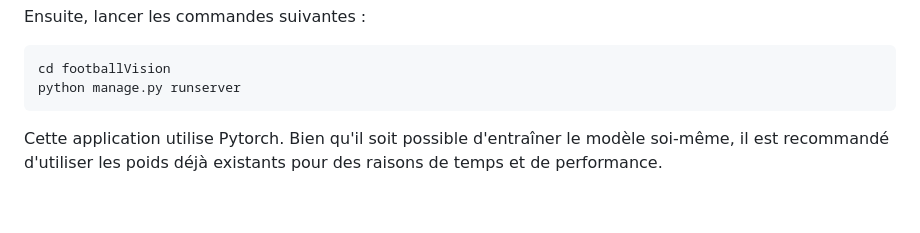
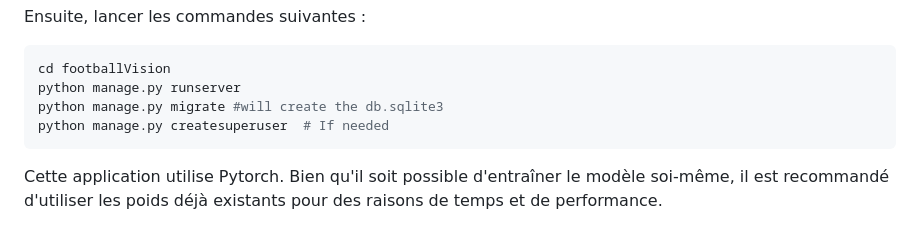
Before and after one commit to hassenebenamar/footballVision, a Markdown page: README.md, the part around the change. GitHub-like rendering; blank space fills up the shorter version.

Commit message:
Completed the readme

````diff
--- a/README.md
+++ b/README.md
@@ -51,6 +51,8 @@ Ensuite, lancer les commandes suivantes :
 ```bash
 cd footballVision
 python manage.py runserver
+python manage.py migrate #will create the db.sqlite3
+python manage.py createsuperuser  # If needed
 ```
 
 Cette application utilise Pytorch. Bien qu'il soit possible d'entraîner le modèle soi-même, il est recommandé d'utiliser les poids déjà existants pour des raisons de temps et de performance.
````
